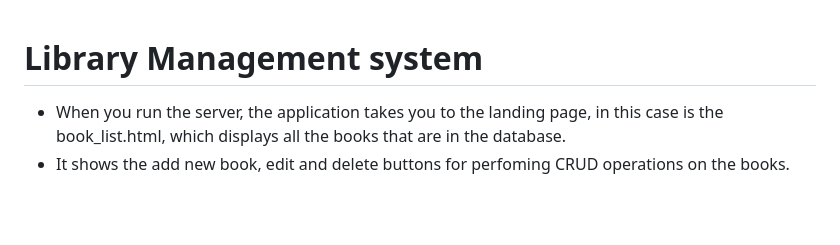
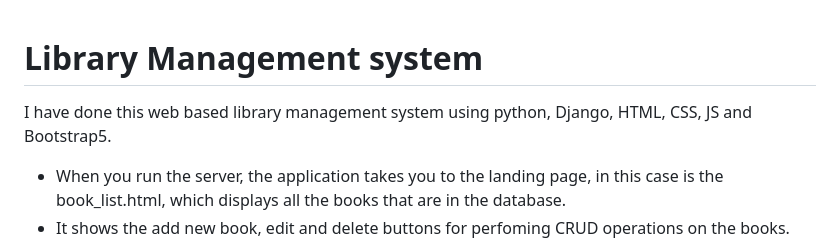
Before and after one commit to Kasyokaalex/LibMnmt, a Markdown page: README.md, the part around the change. Rendered like a GitHub page; blank space fills up the shorter version.

```diff
--- a/README.md
+++ b/README.md
@@ -1,4 +1,5 @@
 # Library Management system
+I have done this web based library management system using python, Django, HTML, CSS, JS and Bootstrap5.
  - When you run the server, the application takes you to the landing page, in this case is the book_list.html, which displays all the books that are in the database.
 - It shows the add new book, edit and delete buttons for perfoming CRUD operations on the books.
 - It also allows the user to search through the list of books by the name and author as shown below
```
